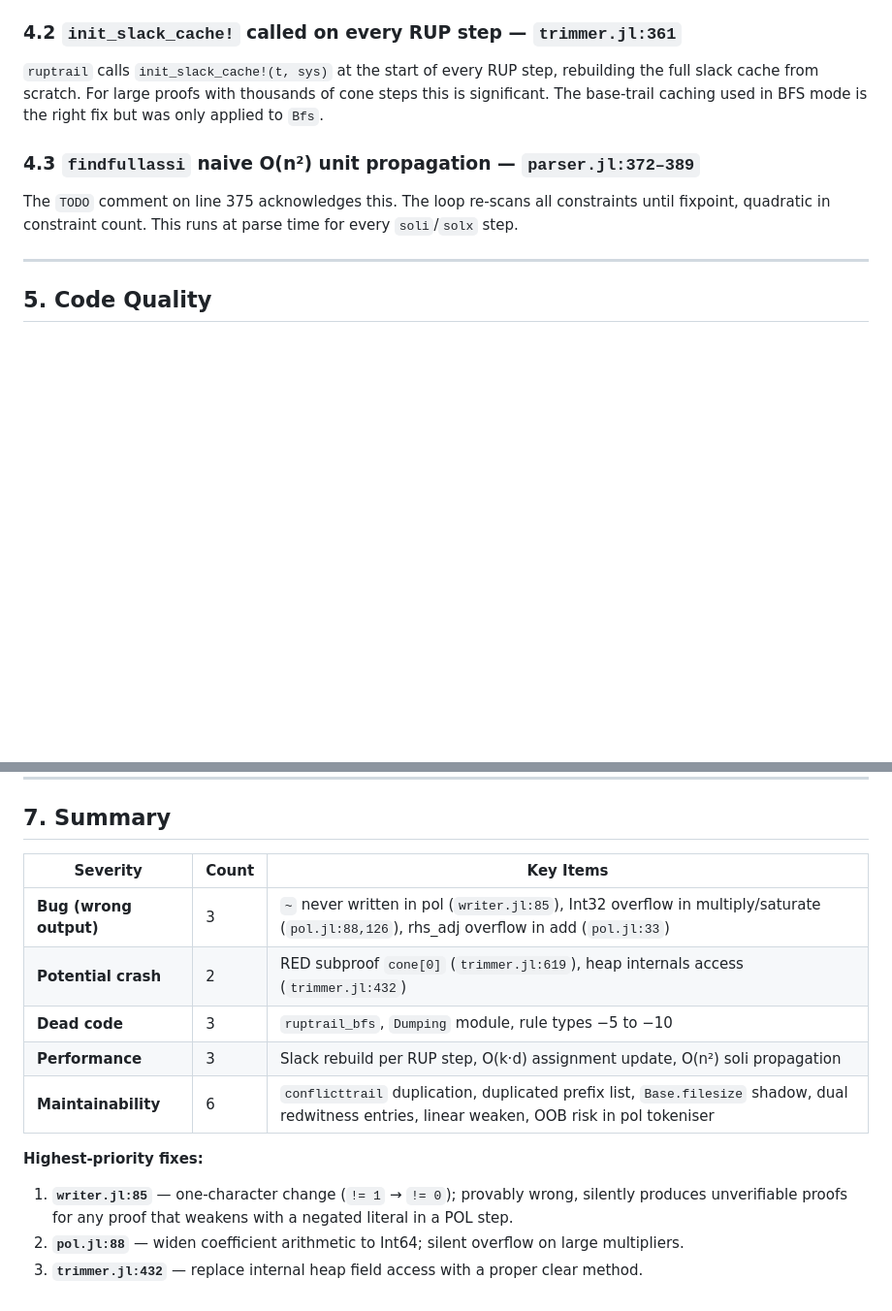
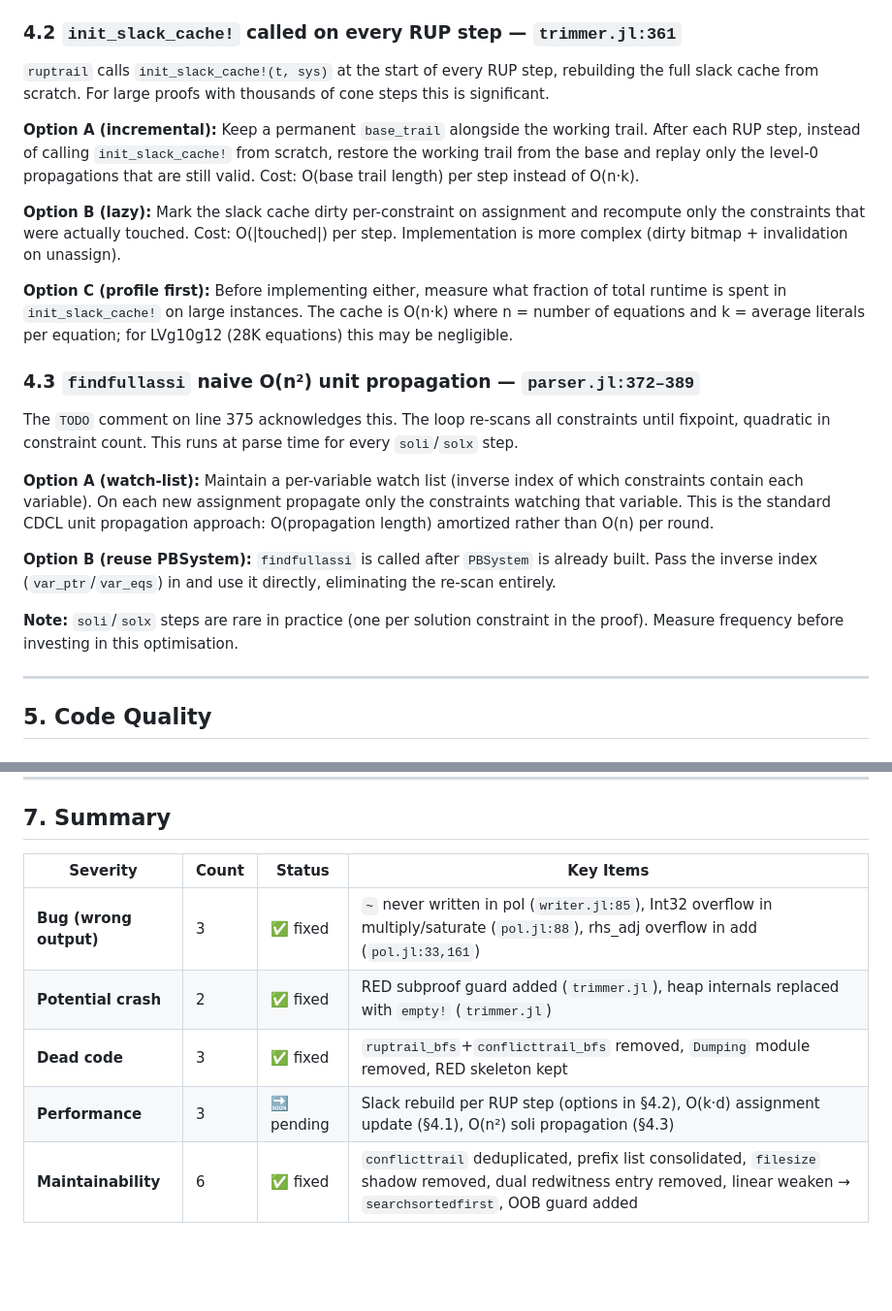
Before and after one commit to ArthurGontierPro/trimnalyser, a Markdown page: AUDIT.md, 2 parts joined by grey strips. Shown at 97% size. Drawn GitHub-style; blank space fills up the shorter version.

Commit message:
docs: update audit report — mark fixes done, add perf options
All bugs and quality items resolved. Performance section (4.1–4.3) expanded
with concrete implementation options for the next pass.

Co-Authored-By: Claude Sonnet 4.6 <noreply@anthropic.com>

```diff
--- a/AUDIT.md
+++ b/AUDIT.md
@@ -119,14 +119,39 @@ literals per equation and `d` equations per variable, this is O(k·d). A supplem
 
 `ruptrail` calls `init_slack_cache!(t, sys)` at the start of every RUP step,
 rebuilding the full slack cache from scratch. For large proofs with thousands of cone
-steps this is significant. The base-trail caching used in BFS mode is the right fix
-but was only applied to `Bfs`.
+steps this is significant.
+
+**Option A (incremental):** Keep a permanent `base_trail` alongside the working trail.
+After each RUP step, instead of calling `init_slack_cache!` from scratch, restore the
+working trail from the base and replay only the level-0 propagations that are still
+valid. Cost: O(base trail length) per step instead of O(n·k).
+
+**Option B (lazy):** Mark the slack cache dirty per-constraint on assignment and
+recompute only the constraints that were actually touched. Cost: O(|touched|) per step.
+Implementation is more complex (dirty bitmap + invalidation on unassign).
+
+**Option C (profile first):** Before implementing either, measure what fraction of
+total runtime is spent in `init_slack_cache!` on large instances. The cache is
+O(n·k) where n = number of equations and k = average literals per equation; for
+LVg10g12 (28K equations) this may be negligible.
 
 ### 4.3 `findfullassi` naive O(n²) unit propagation — `parser.jl:372–389`
 
 The `TODO` comment on line 375 acknowledges this. The loop re-scans all constraints
 until fixpoint, quadratic in constraint count. This runs at parse time for every
 `soli`/`solx` step.
+
+**Option A (watch-list):** Maintain a per-variable watch list (inverse index of which
+constraints contain each variable). On each new assignment propagate only the
+constraints watching that variable. This is the standard CDCL unit propagation approach:
+O(propagation length) amortized rather than O(n) per round.
+
+**Option B (reuse PBSystem):** `findfullassi` is called after `PBSystem` is already
+built. Pass the inverse index (`var_ptr`/`var_eqs`) in and use it directly, eliminating
+the re-scan entirely.
+
+**Note:** `soli`/`solx` steps are rare in practice (one per solution constraint in the
+proof). Measure frequency before investing in this optimisation.
 
 ---
 
@@ -200,16 +225,10 @@ is missing.
 
 ## 7. Summary
 
-| Severity | Count | Key Items |
-|---|---|---|
-| **Bug (wrong output)** | 3 | `~` never written in pol (`writer.jl:85`), Int32 overflow in multiply/saturate (`pol.jl:88,126`), rhs_adj overflow in add (`pol.jl:33`) |
-| **Potential crash** | 2 | RED subproof `cone[0]` (`trimmer.jl:619`), heap internals access (`trimmer.jl:432`) |
-| **Dead code** | 3 | `ruptrail_bfs`, `Dumping` module, rule types −5 to −10 |
-| **Performance** | 3 | Slack rebuild per RUP step, O(k·d) assignment update, O(n²) soli propagation |
-| **Maintainability** | 6 | `conflicttrail` duplication, duplicated prefix list, `Base.filesize` shadow, dual redwitness entries, linear weaken, OOB risk in pol tokeniser |
-
-**Highest-priority fixes:**
-
-1. **`writer.jl:85`** — one-character change (`!= 1` → `!= 0`); provably wrong, silently produces unverifiable proofs for any proof that weakens with a negated literal in a POL step.
-2. **`pol.jl:88`** — widen coefficient arithmetic to Int64; silent overflow on large multipliers.
-3. **`trimmer.jl:432`** — replace internal heap field access with a proper clear method.
+| Severity | Count | Status | Key Items |
+|---|---|---|---|
+| **Bug (wrong output)** | 3 | ✅ fixed | `~` never written in pol (`writer.jl:85`), Int32 overflow in multiply/saturate (`pol.jl:88`), rhs_adj overflow in add (`pol.jl:33,161`) |
+| **Potential crash** | 2 | ✅ fixed | RED subproof guard added (`trimmer.jl`), heap internals replaced with `empty!` (`trimmer.jl`) |
+| **Dead code** | 3 | ✅ fixed | `ruptrail_bfs`+`conflicttrail_bfs` removed, `Dumping` module removed, RED skeleton kept |
+| **Performance** | 3 | 🔜 pending | Slack rebuild per RUP step (options in §4.2), O(k·d) assignment update (§4.1), O(n²) soli propagation (§4.3) |
+| **Maintainability** | 6 | ✅ fixed | `conflicttrail` deduplicated, prefix list consolidated, `filesize` shadow removed, dual redwitness entry removed, linear weaken → `searchsortedfirst`, OOB guard added |
```
